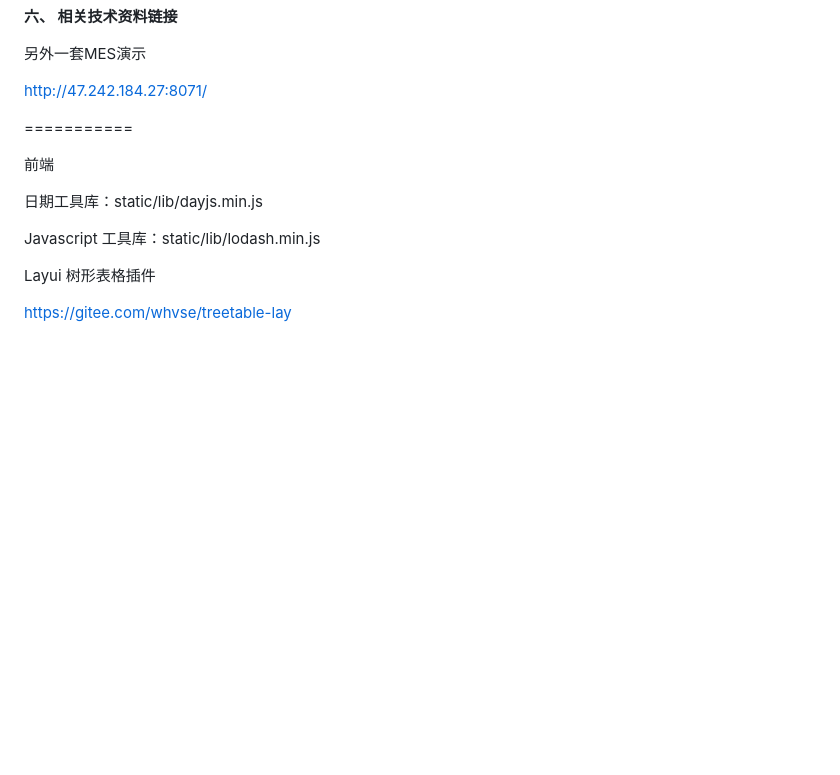
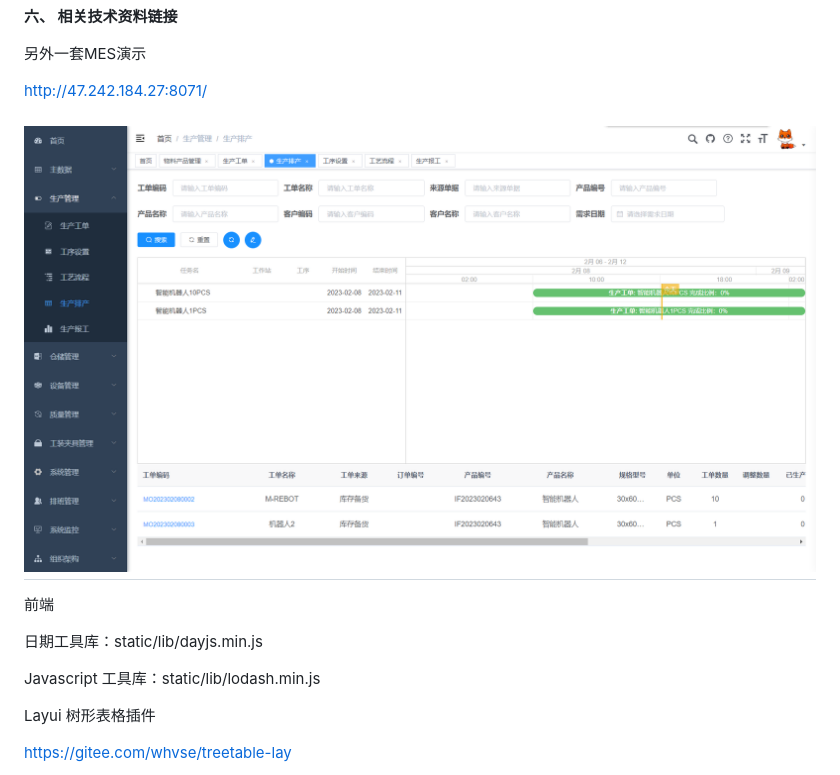
Before and after one commit to dreamer888/hm-MES., a Markdown page: readme.md, the part around the change. Rendered like a GitHub page; pictures changed too: images/other-mes.png; blank space fills up the shorter version.

Commit message:
update readme.md.
Signed-off-by: imcoder <2219992847@qq.com>

```diff
--- a/readme.md
+++ b/readme.md
@@ -119,7 +119,7 @@ udp, tcp,http, mqtt, websocket, modbus,plc，欧姆龙，西门子,
 
 http://47.242.184.27:8071/
 
-
+![输入图片说明](images/other-mes.png)
 ===========
 
 前端
```
